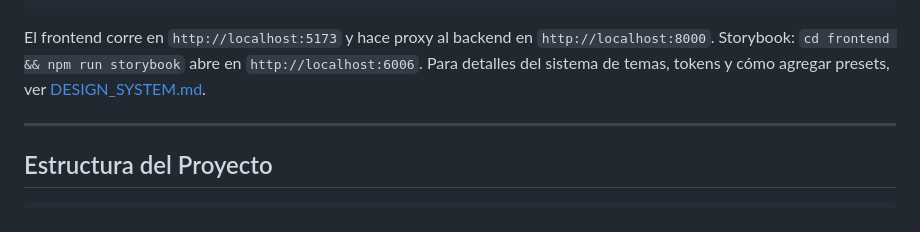
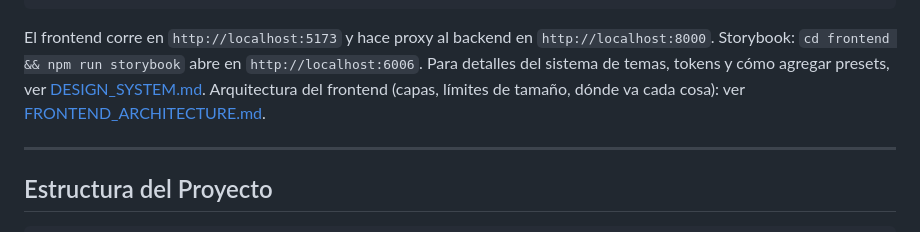
Before and after one commit to kashipu/Music-video, a Markdown page: docs/CONTRIBUTING.md, the part around the change. GitHub-like rendering.

```diff
--- a/docs/CONTRIBUTING.md
+++ b/docs/CONTRIBUTING.md
@@ -42,6 +42,7 @@ npm run dev
 
 El frontend corre en `http://localhost:5173` y hace proxy al backend en `http://localhost:8000`.
 Storybook: `cd frontend && npm run storybook` abre en `http://localhost:6006`. Para detalles del sistema de temas, tokens y cómo agregar presets, ver [DESIGN_SYSTEM.md](DESIGN_SYSTEM.md).
+Arquitectura del frontend (capas, límites de tamaño, dónde va cada cosa): ver [FRONTEND_ARCHITECTURE.md](FRONTEND_ARCHITECTURE.md).
 
 ---
 
```
Also changed, not shown: docs/FRONTEND_ARCHITECTURE.md (added, +58 -0 lines).
